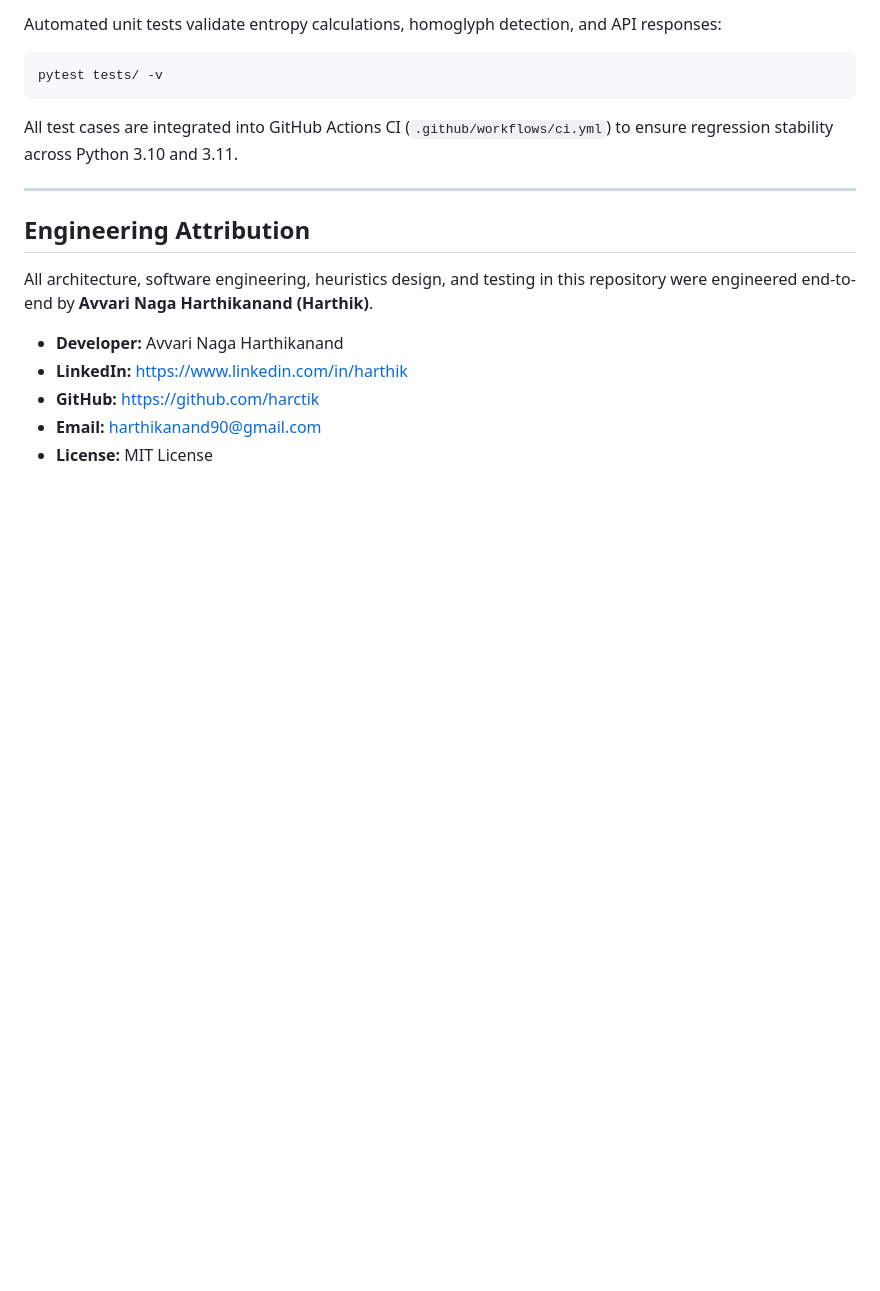
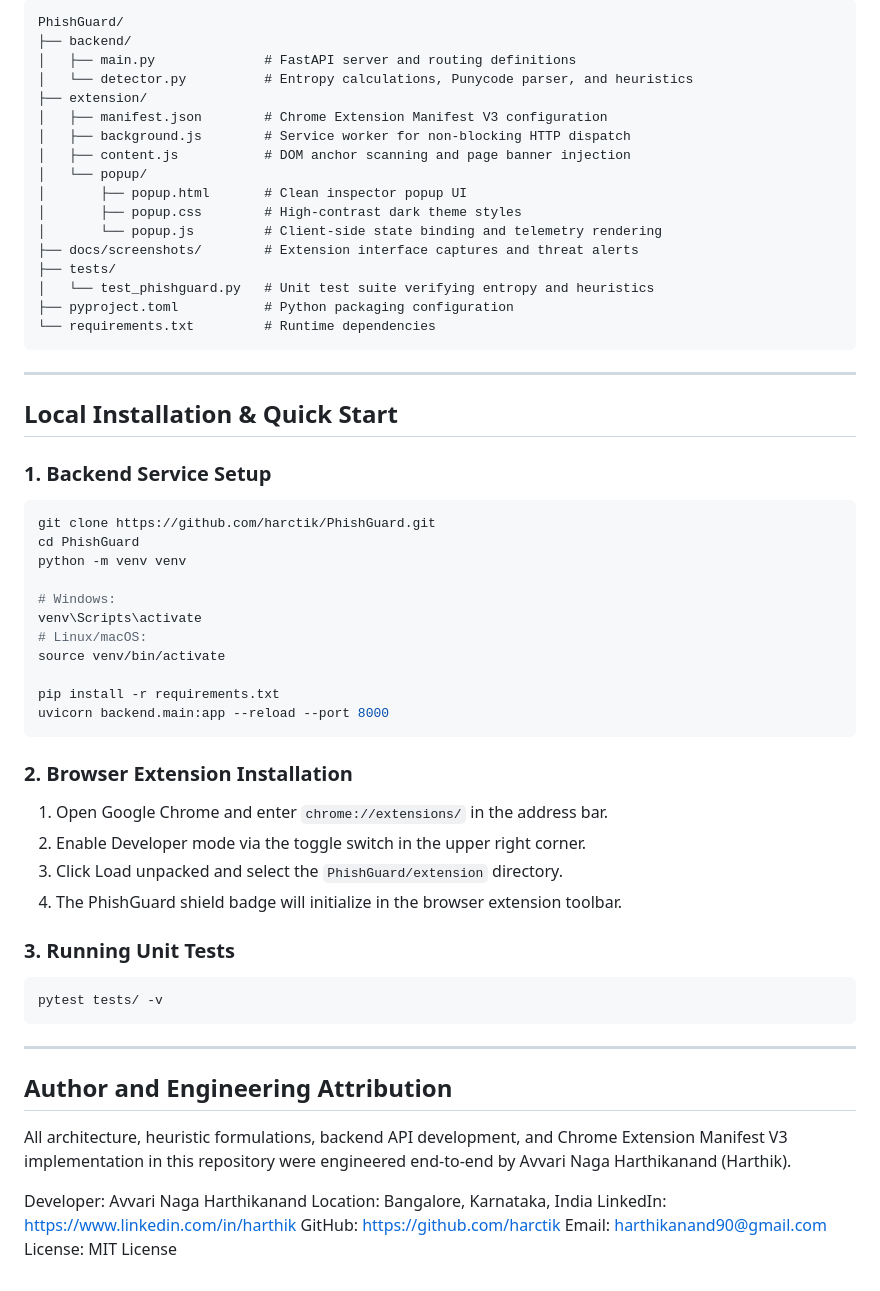
Before and after one commit to harctik/PhishGuard, a Markdown page: README.md, the part around one of its changes. Rendered like a GitHub page; blank space fills up the shorter version.

````diff
--- a/README.md
+++ b/README.md
@@ -156,20 +120,63 @@ Analyzes a URL and returns a detailed risk assessment.
 
-Automated unit tests validate entropy calculations, homoglyph detection, and API responses:
+```text
+PhishGuard/
+├── backend/
+│   ├── main.py              # FastAPI server and routing definitions
+│   └── detector.py          # Entropy calculations, Punycode parser, and heuristics
+├── extension/
+│   ├── manifest.json        # Chrome Extension Manifest V3 configuration
+│   ├── background.js        # Service worker for non-blocking HTTP dispatch
+│   ├── content.js           # DOM anchor scanning and page banner injection
+│   └── popup/
+│       ├── popup.html       # Clean inspector popup UI
+│       ├── popup.css        # High-contrast dark theme styles
+│       └── popup.js         # Client-side state binding and telemetry rendering
+├── docs/screenshots/        # Extension interface captures and threat alerts
+├── tests/
+│   └── test_phishguard.py   # Unit test suite verifying entropy and heuristics
+├── pyproject.toml           # Python packaging configuration
+└── requirements.txt         # Runtime dependencies
+```
 
+---
+
+## Local Installation & Quick Start
+
+### 1. Backend Service Setup
+```bash
+git clone https://github.com/harctik/PhishGuard.git
+cd PhishGuard
+python -m venv venv
+
+# Windows:
+venv\Scripts\activate
+# Linux/macOS:
+source venv/bin/activate
+
+pip install -r requirements.txt
+uvicorn backend.main:app --reload --port 8000
+```
+
+### 2. Browser Extension Installation
+1. Open Google Chrome and enter `chrome://extensions/` in the address bar.
+2. Enable Developer mode via the toggle switch in the upper right corner.
+3. Click Load unpacked and select the `PhishGuard/extension` directory.
+4. The PhishGuard shield badge will initialize in the browser extension toolbar.
+
+### 3. Running Unit Tests
 ```bash
 pytest tests/ -v
 ```
 
-All test cases are integrated into GitHub Actions CI (`.github/workflows/ci.yml`) to ensure regression stability across Python 3.10 and 3.11.
-
 ---
 
-## Engineering Attribution
+## Author and Engineering Attribution
 
-All architecture, software engineering, heuristics design, and testing in this repository were engineered end-to-end by **Avvari Naga Harthikanand (Harthik)**.
+All architecture, heuristic formulations, backend API development, and Chrome Extension Manifest V3 implementation in this repository were engineered end-to-end by Avvari Naga Harthikanand (Harthik).
 
-- **Developer:** Avvari Naga Harthikanand
-- **LinkedIn:** https://www.linkedin.com/in/harthik
-- **GitHub:** https://github.com/harctik
-- **Email:** harthikanand90@gmail.com
-- **License:** MIT License
+Developer: Avvari Naga Harthikanand
+Location: Bangalore, Karnataka, India
+LinkedIn: https://www.linkedin.com/in/harthik
+GitHub: https://github.com/harctik
+Email: harthikanand90@gmail.com
+License: MIT License
````
Also changed, not shown: other parts of README.md (+47 -83 lines), docs/screenshots/extension_popup.png (added), docs/screenshots/popup_secure.png (added), docs/screenshots/popup_threat_alert.png (added), 1 other file.
